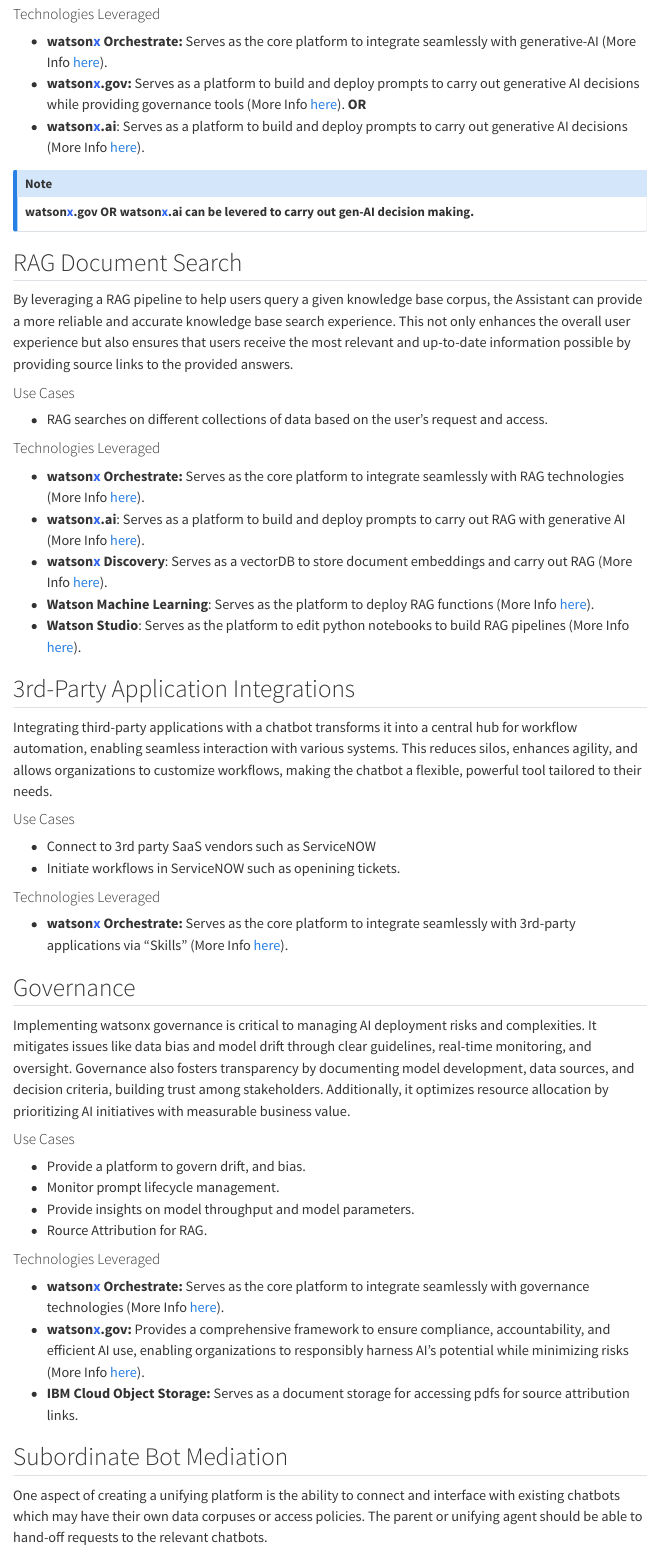
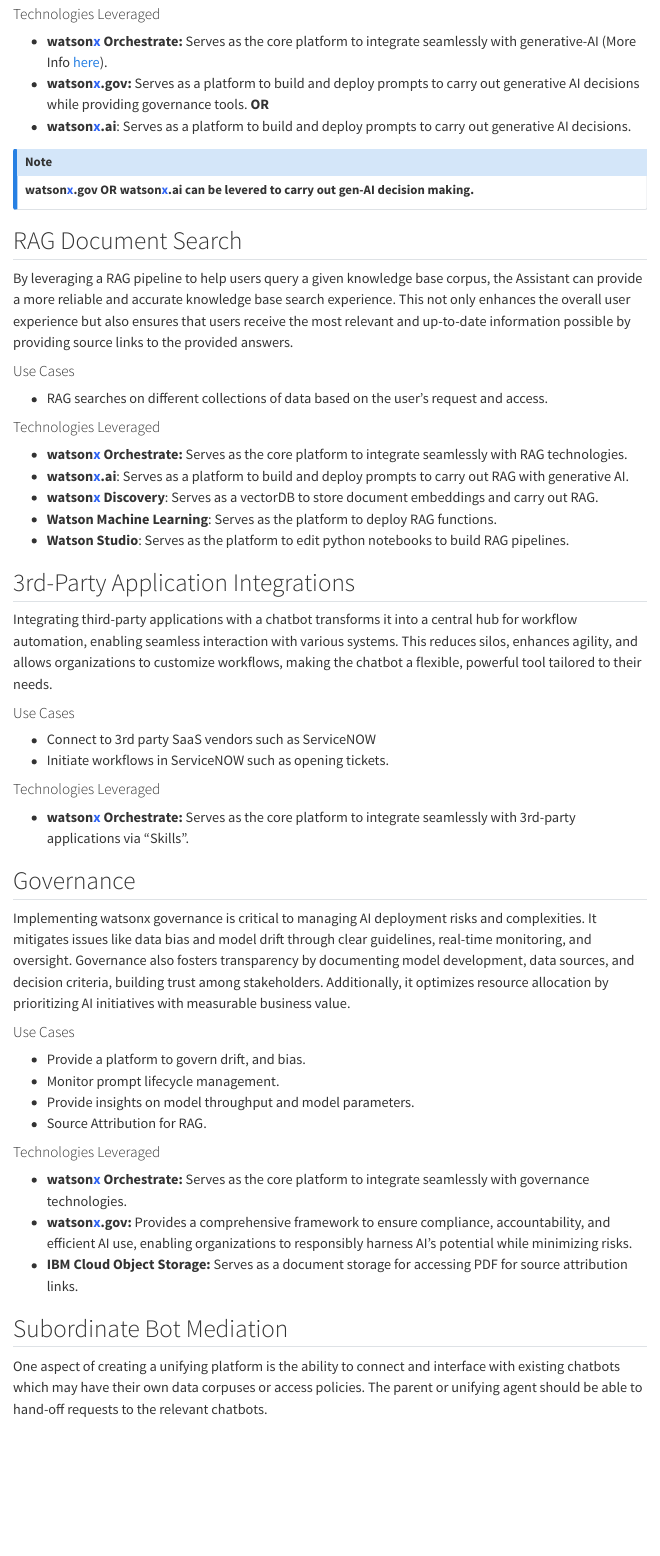
Before and after one commit to ibm-client-engineering/unified-virtual-assistant, a Quarto document (src/solution_overview/capabilities.qmd): the page in a window 1100 px wide, from 1410 px down. Rendered offline with R 4.5, knitr and Pandoc in place of Quarto, with nearby package versions; menus at the side of the page are left out.

Commit message:
Update capabilities.qmd

```diff
--- a/src/solution_overview/capabilities.qmd
+++ b/src/solution_overview/capabilities.qmd
@@ -34,8 +34,8 @@
 
 #### Technologies Leveraged
 * **watson<span style="color:#2c62f5;">x</span> Orchestrate:** Serves as the core platform to integrate seamlessly with generative-AI (More Info [here](#)).
-* **watson<span style="color:#2c62f5;">x</span>.gov:** Serves as a platform to build and deploy prompts to carry out generative AI decisions while providing governance tools (More Info [here](#)). **OR**
-* **watson<span style="color:#2c62f5;">x</span>.ai**: Serves as a platform to build and deploy prompts to carry out generative AI decisions (More Info [here](#)).
+* **watson<span style="color:#2c62f5;">x</span>.gov:** Serves as a platform to build and deploy prompts to carry out generative AI decisions while providing governance tools. **OR**
+* **watson<span style="color:#2c62f5;">x</span>.ai**: Serves as a platform to build and deploy prompts to carry out generative AI decisions.
 
 ::: {.callout-note .indent}
 **watson<span style="color:#2c62f5;">x</span>.gov OR watson<span style="color:#2c62f5;">x</span>.ai can be levered to carry out gen-AI decision making.**<br>
@@ -48,21 +48,21 @@
 * RAG searches on different collections of data based on the user's request and access.
 
 #### Technologies Leveraged
-* **watson<span style="color:#2c62f5;">x</span> Orchestrate:** Serves as the core platform to integrate seamlessly with RAG technologies (More Info [here](#)).
-* **watson<span style="color:#2c62f5;">x</span>.ai**: Serves as a platform to build and deploy prompts to carry out RAG with generative AI (More Info [here](#)).
-* **watson<span style="color:#2c62f5;">x</span> Discovery**: Serves as a vectorDB to store document embeddings and carry out RAG (More Info [here](#)).
-* **Watson Machine Learning**: Serves as the platform to deploy RAG functions (More Info [here](#)).
-* **Watson Studio**: Serves as the platform to edit python notebooks to build RAG pipelines (More Info [here](#)).
+* **watson<span style="color:#2c62f5;">x</span> Orchestrate:** Serves as the core platform to integrate seamlessly with RAG technologies.
+* **watson<span style="color:#2c62f5;">x</span>.ai**: Serves as a platform to build and deploy prompts to carry out RAG with generative AI.
+* **watson<span style="color:#2c62f5;">x</span> Discovery**: Serves as a vectorDB to store document embeddings and carry out RAG.
+* **Watson Machine Learning**: Serves as the platform to deploy RAG functions.
+* **Watson Studio**: Serves as the platform to edit python notebooks to build RAG pipelines.
 
 ## 3rd-Party Application Integrations
 Integrating third-party applications with a chatbot transforms it into a central hub for workflow automation, enabling seamless interaction with various systems. This reduces silos, enhances agility, and allows organizations to customize workflows, making the chatbot a flexible, powerful tool tailored to their needs.
 
 #### Use Cases
 * Connect to 3rd party SaaS vendors such as ServiceNOW
-* Initiate workflows in ServiceNOW such as openining tickets.
+* Initiate workflows in ServiceNOW such as opening tickets.
 
 #### Technologies Leveraged
-* **watson<span style="color:#2c62f5;">x</span> Orchestrate:** Serves as the core platform to integrate seamlessly with 3rd-party applications via "Skills" (More Info [here](#)).
+* **watson<span style="color:#2c62f5;">x</span> Orchestrate:** Serves as the core platform to integrate seamlessly with 3rd-party applications via "Skills".
 
 ## Governance
 Implementing watsonx governance is critical to managing AI deployment risks and complexities. It mitigates issues like data bias and model drift through clear guidelines, real-time monitoring, and oversight. Governance also fosters transparency by documenting model development, data sources, and decision criteria, building trust among stakeholders. Additionally, it optimizes resource allocation by prioritizing AI initiatives with measurable business value.
@@ -71,12 +71,12 @@
 * Provide a platform to govern drift, and bias.
 * Monitor prompt lifecycle management.
 * Provide insights on model throughput and model parameters.
-* Rource Attribution for RAG.
+* Source Attribution for RAG.
 
 #### Technologies Leveraged
-* **watson<span style="color:#2c62f5;">x</span> Orchestrate:** Serves as the core platform to integrate seamlessly with governance technologies (More Info [here](#)).
-* **watson<span style="color:#2c62f5;">x</span>.gov:** Provides a comprehensive framework to ensure compliance, accountability, and efficient AI use, enabling organizations to responsibly harness AI’s potential while minimizing risks (More Info [here](#)).
-* **IBM Cloud Object Storage:** Serves as a document storage for accessing pdfs for source attribution links.
+* **watson<span style="color:#2c62f5;">x</span> Orchestrate:** Serves as the core platform to integrate seamlessly with governance technologies.
+* **watson<span style="color:#2c62f5;">x</span>.gov:** Provides a comprehensive framework to ensure compliance, accountability, and efficient AI use, enabling organizations to responsibly harness AI’s potential while minimizing risks.
+* **IBM Cloud Object Storage:** Serves as a document storage for accessing PDF for source attribution links.
 
 ## Subordinate Bot Mediation
 One aspect of creating a unifying platform is the ability to connect and interface with existing chatbots which may have their own data corpuses or access policies. The parent or unifying agent should be able to hand-off requests to the relevant chatbots.
```
Also changed, not shown: src/solution_overview/capabilities.qmd (2 more changed lines).
